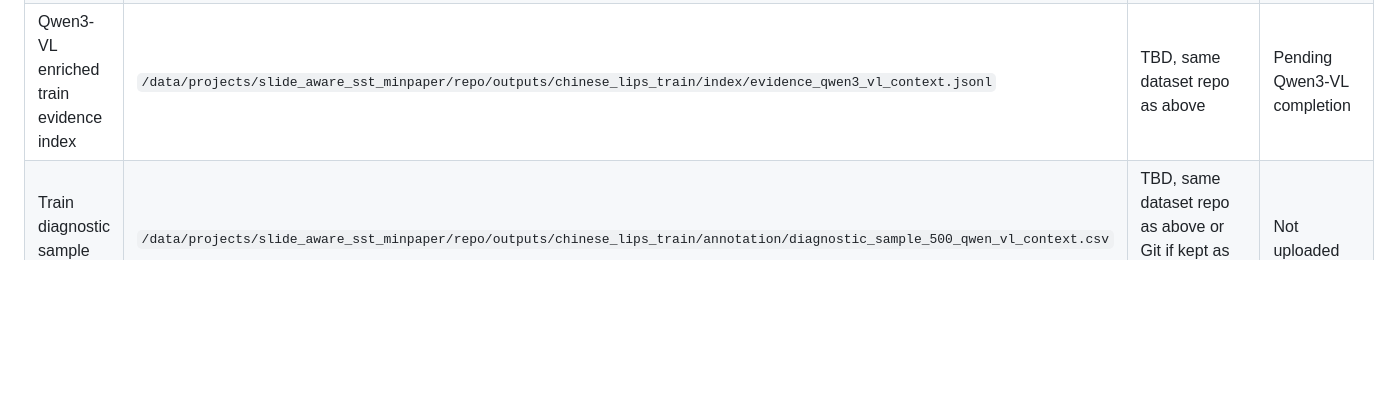
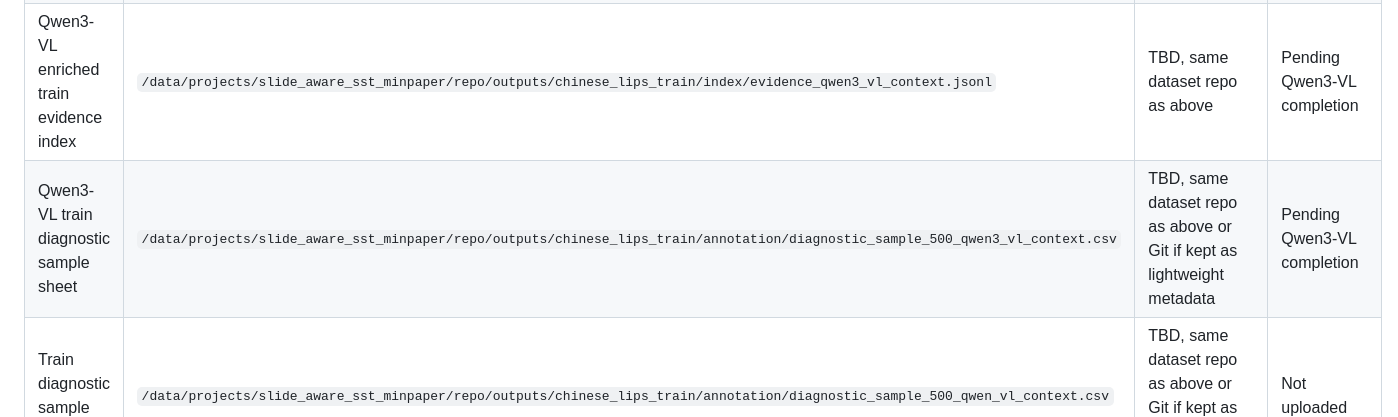
Before and after one commit to luojiaxuan/slide_aware_sst_minpaper, a Markdown page: docs/SOURCE_OF_TRUTH.md, the part around one of its changes. GitHub-like rendering; blank space fills up the shorter version.

```diff
--- a/docs/SOURCE_OF_TRUTH.md
+++ b/docs/SOURCE_OF_TRUTH.md
@@ -44,6 +44,7 @@ they are staged locally and recorded here with intended destinations.
 | Qwen2.5-VL pilot enriched train evidence index | `/data/projects/slide_aware_sst_minpaper/repo/outputs/chinese_lips_train/index/evidence_qwen_vl_context.jsonl` | Do not upload as final; pilot only | Superseded by planned Qwen3-VL run |
 | Qwen3-VL enriched train challenge | `/data/projects/slide_aware_sst_minpaper/repo/outputs/chinese_lips_train/data/challenge_verified_qwen3_vl_context.jsonl` | TBD, likely `<hf-owner>/slide-context-sst-chinese-lips` | Running locally |
 | Qwen3-VL enriched train evidence index | `/data/projects/slide_aware_sst_minpaper/repo/outputs/chinese_lips_train/index/evidence_qwen3_vl_context.jsonl` | TBD, same dataset repo as above | Pending Qwen3-VL completion |
+| Qwen3-VL train diagnostic sample sheet | `/data/projects/slide_aware_sst_minpaper/repo/outputs/chinese_lips_train/annotation/diagnostic_sample_500_qwen3_vl_context.csv` | TBD, same dataset repo as above or Git if kept as lightweight metadata | Pending Qwen3-VL completion |
 | Train diagnostic sample sheet | `/data/projects/slide_aware_sst_minpaper/repo/outputs/chinese_lips_train/annotation/diagnostic_sample_500_qwen_vl_context.csv` | TBD, same dataset repo as above or Git if kept as lightweight metadata | Not uploaded |
 | Test diagnostic sample sheet | `/data/projects/slide_aware_sst_minpaper/repo/outputs/chinese_lips_test/annotation/diagnostic_sample_500.csv` | TBD | Not uploaded |
 
```
Also changed, not shown: other parts of docs/SOURCE_OF_TRUTH.md (+3 -1 lines), docs/PROGRESS.md (+7 -2 lines).
